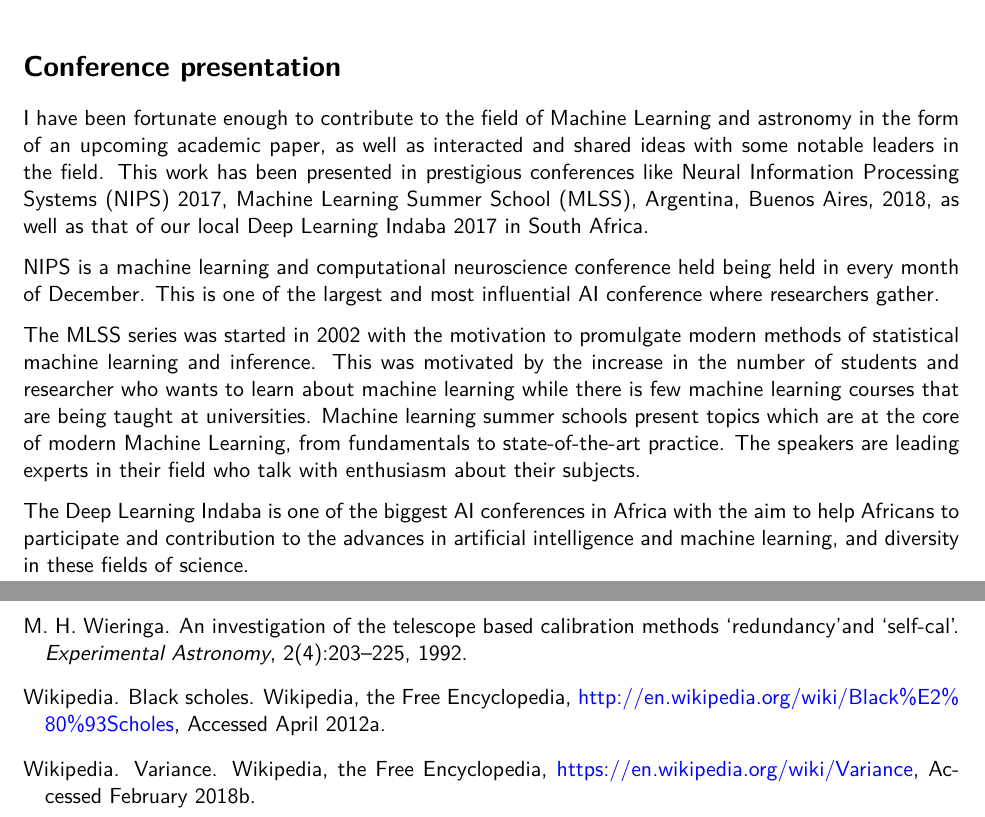
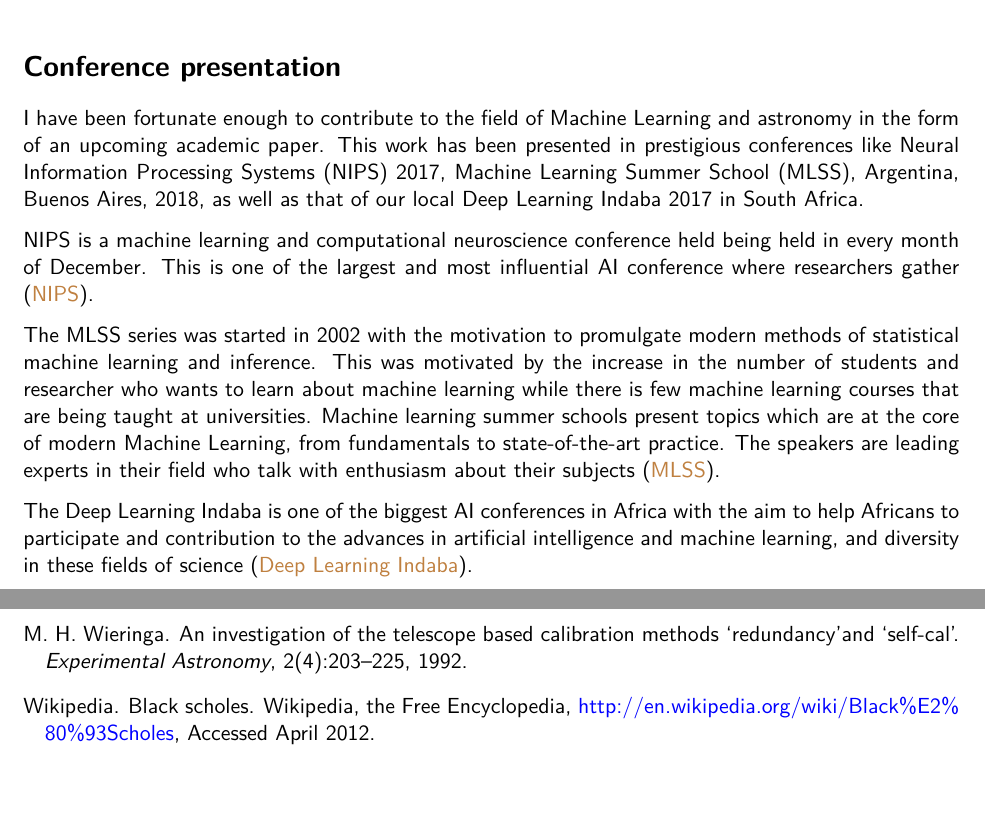
Before and after one commit to szitha/SimWorld, a LaTeX thesis (research-project/master-document.tex, which reads research-project/publications.tex, research-project/references.bib): two parts of pages 6 and 109 of 110 before the commit and two parts of pages 6 and 110 of 110 after it, joined at a grey line, cut so that both start at the same text. Compiled offline with pdfLaTeX.

Commit message:
adding changes

```diff
--- a/research-project/publications.tex
+++ b/research-project/publications.tex
@@ -3,12 +3,12 @@
 \section*{Conference presentation}
 
 I have been fortunate enough to contribute to the field of Machine Learning and astronomy in the form of an
-upcoming academic paper, as well as interacted and shared ideas with some notable leaders in the field. This work has been presented in prestigious conferences like Neural Information Processing Systems (NIPS) 2017, Machine Learning Summer School (MLSS), Argentina, Buenos Aires, 2018, as well as that of our local Deep Learning Indaba 2017 in South Africa.
+upcoming academic paper. This work has been presented in prestigious conferences like Neural Information Processing Systems (NIPS) 2017, Machine Learning Summer School (MLSS), Argentina, Buenos Aires, 2018, as well as that of our local Deep Learning Indaba 2017 in South Africa.
 
-NIPS is a machine learning and computational neuroscience conference held being held in every month of December. This is one of the largest and most influential AI conference where researchers gather.
+NIPS is a machine learning and computational neuroscience conference held being held in every month of December. This is one of the largest and most influential AI conference where researchers gather \citep{NIPS}.
 
 The MLSS series was started in 2002 with the motivation to
 promulgate modern methods of statistical machine learning and inference. This was motivated by the increase in the number of students and researcher who wants to learn about machine learning while there is few machine learning courses that are being taught at universities.
-Machine learning summer schools present topics which are at the core of modern Machine Learning, from fundamentals to state-of-the-art practice. The speakers are leading experts in their field who talk with enthusiasm about their subjects.
+Machine learning summer schools present topics which are at the core of modern Machine Learning, from fundamentals to state-of-the-art practice. The speakers are leading experts in their field who talk with enthusiasm about their subjects \citep{MLSS}.
 
-The Deep Learning Indaba is one of the biggest AI conferences in Africa with the aim to help Africans to participate and contribution to the advances in artificial intelligence and machine learning, and diversity in these fields of science.
+The Deep Learning Indaba is one of the biggest AI conferences in Africa with the aim to help Africans to participate and contribution to the advances in artificial intelligence and machine learning, and diversity in these fields of science \citep{DLI}.
--- a/research-project/references.bib
+++ b/research-project/references.bib
@@ -96,3 +96,5 @@
   YEAR = {Accessed June 2017}
 }
 
+@MISC{MLSS,
+  Key = {MLSS},
@@ -98,0 +107,2 @@
+@MISC{NIPS,
+  Key = {NIPS},
@@ -370,5 +388,3 @@
-        HOWPUBLISHED = {Wikipedia, the Free Encyclopedia, \url{https://en.wikipedia.org/wiki/Variance}},
-        YEAR = {Accessed February 2018}
 }
 
 
```
Also changed, not shown: research-project/references.bib (24 more changed lines).
